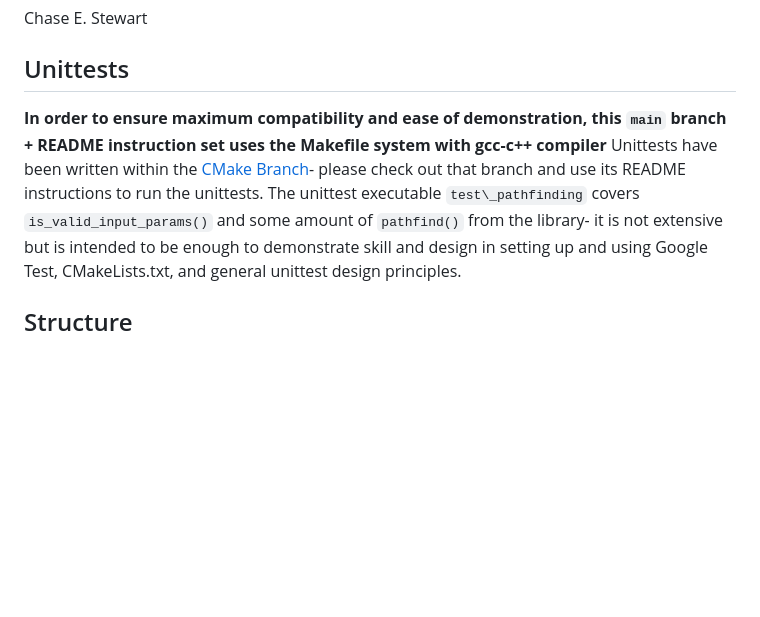
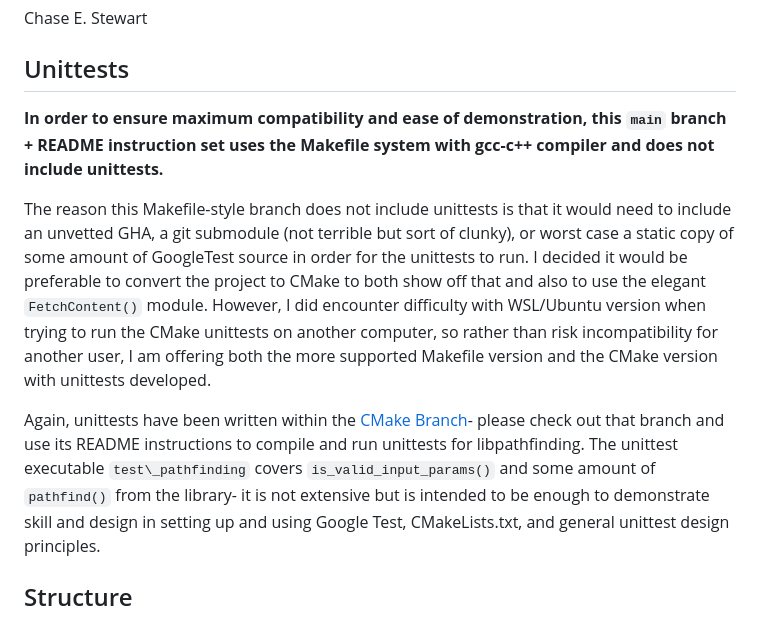
Before and after one commit to ChaseStewart/libPathfindingCpp, a Markdown page: README.md, the part around the change. Rendered like a GitHub page; blank space fills up the shorter version.

Commit message:
Update README.md
Further clarification about why a main branch and a CMake branch that has unittests

```diff
--- a/README.md
+++ b/README.md
@@ -9,9 +9,13 @@ See [Test Results](#test-results) to get a sense of what this does.
 Chase E. Stewart
 
 ## Unittests
-**In order to ensure maximum compatibility and ease of demonstration, this `main` branch + README instruction set uses the Makefile system with gcc-c++ compiler**
-Unittests have been written within the [CMake Branch](https://github.com/ChaseStewart/libPathfindingCpp/tree/convert_Makefile_to_CMakeLists.txt)- please check out that branch
-and use its README instructions to run the unittests. The unittest executable `test\_pathfinding` covers `is_valid_input_params()` and some amount of `pathfind()` from the library-
+**In order to ensure maximum compatibility and ease of demonstration, this `main` branch + README instruction set uses the Makefile system with gcc-c++ compiler and does not include unittests.**
+
+The reason this Makefile-style branch does not include unittests is that it would need to include an unvetted GHA, a git submodule (not terrible but sort of clunky), or worst case a static copy of some amount of GoogleTest source
+in order for the unittests to run. I decided it would be preferable to convert the project to CMake to both show off that and also to use the elegant `FetchContent()` module. However, I did encounter difficulty with WSL/Ubuntu version when trying to run the CMake unittests on another computer, so rather than risk incompatibility for another user, I am offering both the more supported Makefile version and the CMake version with unittests developed.
+
+Again, unittests have been written within the [CMake Branch](https://github.com/ChaseStewart/libPathfindingCpp/tree/convert_Makefile_to_CMakeLists.txt)- please check out that branch
+and use its README instructions to compile and run unittests for libpathfinding. The unittest executable `test\_pathfinding` covers `is_valid_input_params()` and some amount of `pathfind()` from the library-
 it is not extensive but is intended to be enough to demonstrate skill and design in setting up and using Google Test, CMakeLists.txt, and general unittest design principles.
 
 ## Structure
```
